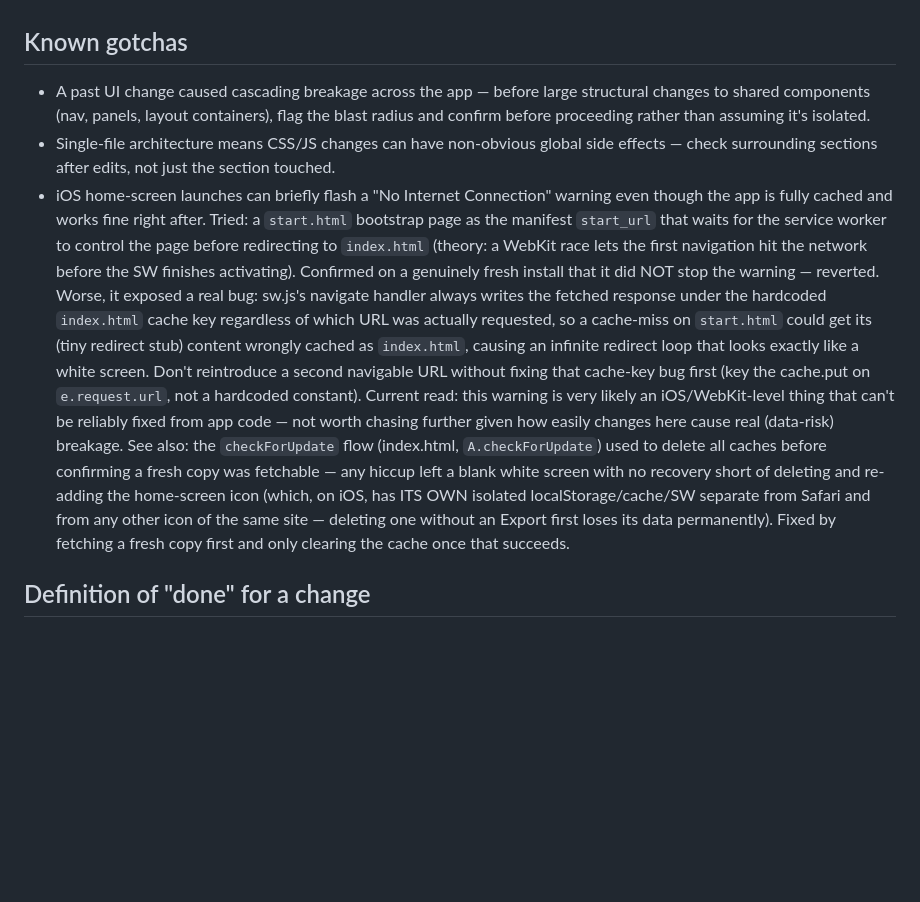
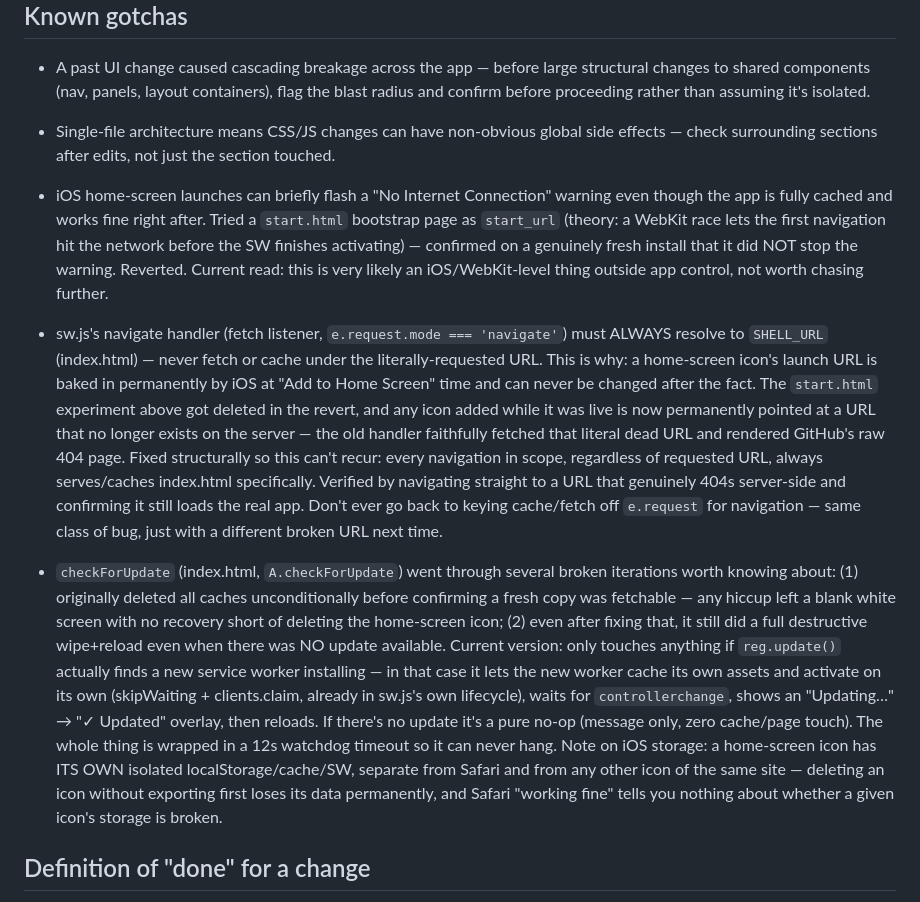
Before and after one commit to King83853/LifeOS, a Markdown page: CLAUDE.md, the part around the change. GitHub-like rendering; blank space fills up the shorter version.

Commit message:
Document the update/navigation bug history and fixes in project memory

```diff
--- a/CLAUDE.md
+++ b/CLAUDE.md
@@ -30,29 +30,46 @@ vision board, and app blocker. Deployed at king83853.github.io/LifeOS.
   section touched.
 - iOS home-screen launches can briefly flash a "No Internet Connection"
   warning even though the app is fully cached and works fine right after.
-  Tried: a `start.html` bootstrap page as the manifest `start_url` that
-  waits for the service worker to control the page before redirecting to
-  `index.html` (theory: a WebKit race lets the first navigation hit the
-  network before the SW finishes activating). Confirmed on a genuinely
-  fresh install that it did NOT stop the warning — reverted. Worse, it
-  exposed a real bug: sw.js's navigate handler always writes the fetched
-  response under the hardcoded `index.html` cache key regardless of which
-  URL was actually requested, so a cache-miss on `start.html` could get
-  its (tiny redirect stub) content wrongly cached as `index.html`, causing
-  an infinite redirect loop that looks exactly like a white screen. Don't
-  reintroduce a second navigable URL without fixing that cache-key bug
-  first (key the cache.put on `e.request.url`, not a hardcoded constant).
-  Current read: this warning is very likely an iOS/WebKit-level thing that
-  can't be reliably fixed from app code — not worth chasing further given
-  how easily changes here cause real (data-risk) breakage. See also: the
-  `checkForUpdate` flow (index.html, `A.checkForUpdate`) used to delete
-  all caches before confirming a fresh copy was fetchable — any hiccup
-  left a blank white screen with no recovery short of deleting and
-  re-adding the home-screen icon (which, on iOS, has ITS OWN isolated
-  localStorage/cache/SW separate from Safari and from any other icon of
-  the same site — deleting one without an Export first loses its data
-  permanently). Fixed by fetching a fresh copy first and only clearing
-  the cache once that succeeds.
+  Tried a `start.html` bootstrap page as `start_url` (theory: a WebKit
+  race lets the first navigation hit the network before the SW finishes
+  activating) — confirmed on a genuinely fresh install that it did NOT
+  stop the warning. Reverted. Current read: this is very likely an
+  iOS/WebKit-level thing outside app control, not worth chasing further.
+
+- sw.js's navigate handler (fetch listener, `e.request.mode === 'navigate'`)
+  must ALWAYS resolve to `SHELL_URL` (index.html) — never fetch or cache
+  under the literally-requested URL. This is why: a home-screen icon's
+  launch URL is baked in permanently by iOS at "Add to Home Screen" time
+  and can never be changed after the fact. The `start.html` experiment
+  above got deleted in the revert, and any icon added while it was live
+  is now permanently pointed at a URL that no longer exists on the
+  server — the old handler faithfully fetched that literal dead URL and
+  rendered GitHub's raw 404 page. Fixed structurally so this can't
+  recur: every navigation in scope, regardless of requested URL, always
+  serves/caches index.html specifically. Verified by navigating straight
+  to a URL that genuinely 404s server-side and confirming it still loads
+  the real app. Don't ever go back to keying cache/fetch off `e.request`
+  for navigation — same class of bug, just with a different broken URL
+  next time.
+
+- `checkForUpdate` (index.html, `A.checkForUpdate`) went through several
+  broken iterations worth knowing about: (1) originally deleted all
+  caches unconditionally before confirming a fresh copy was fetchable —
+  any hiccup left a blank white screen with no recovery short of
+  deleting the home-screen icon; (2) even after fixing that, it still
+  did a full destructive wipe+reload even when there was NO update
+  available. Current version: only touches anything if `reg.update()`
+  actually finds a new service worker installing — in that case it lets
+  the new worker cache its own assets and activate on its own
+  (skipWaiting + clients.claim, already in sw.js's own lifecycle), waits
+  for `controllerchange`, shows an "Updating…" → "✓ Updated" overlay, then
+  reloads. If there's no update it's a pure no-op (message only, zero
+  cache/page touch). The whole thing is wrapped in a 12s watchdog timeout
+  so it can never hang. Note on iOS storage: a home-screen icon has ITS
+  OWN isolated localStorage/cache/SW, separate from Safari and from any
+  other icon of the same site — deleting an icon without exporting first
+  loses its data permanently, and Safari "working fine" tells you nothing
+  about whether a given icon's storage is broken.
 
 ## Definition of "done" for a change
 1. No console errors on load or on interaction with the changed feature
```
